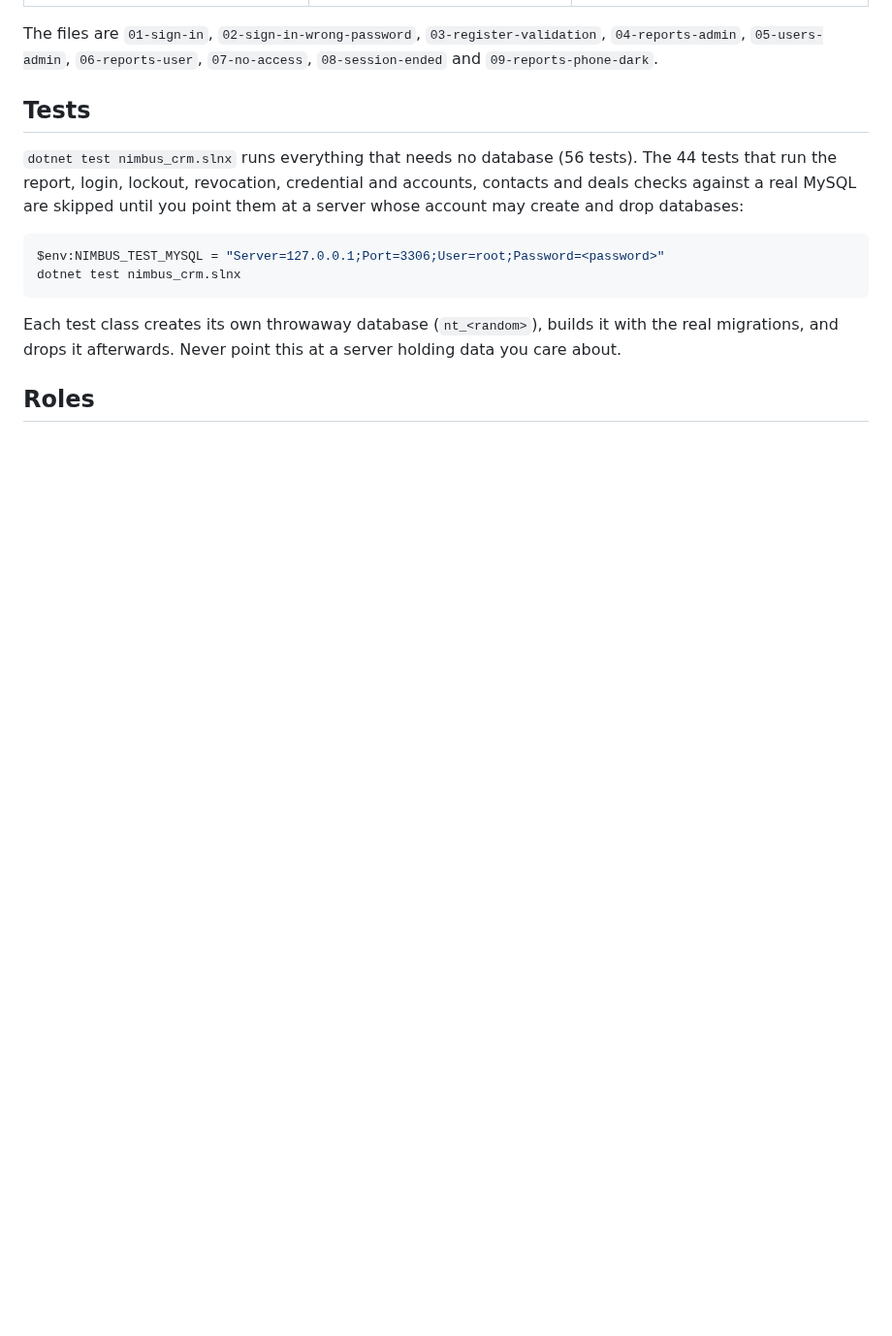
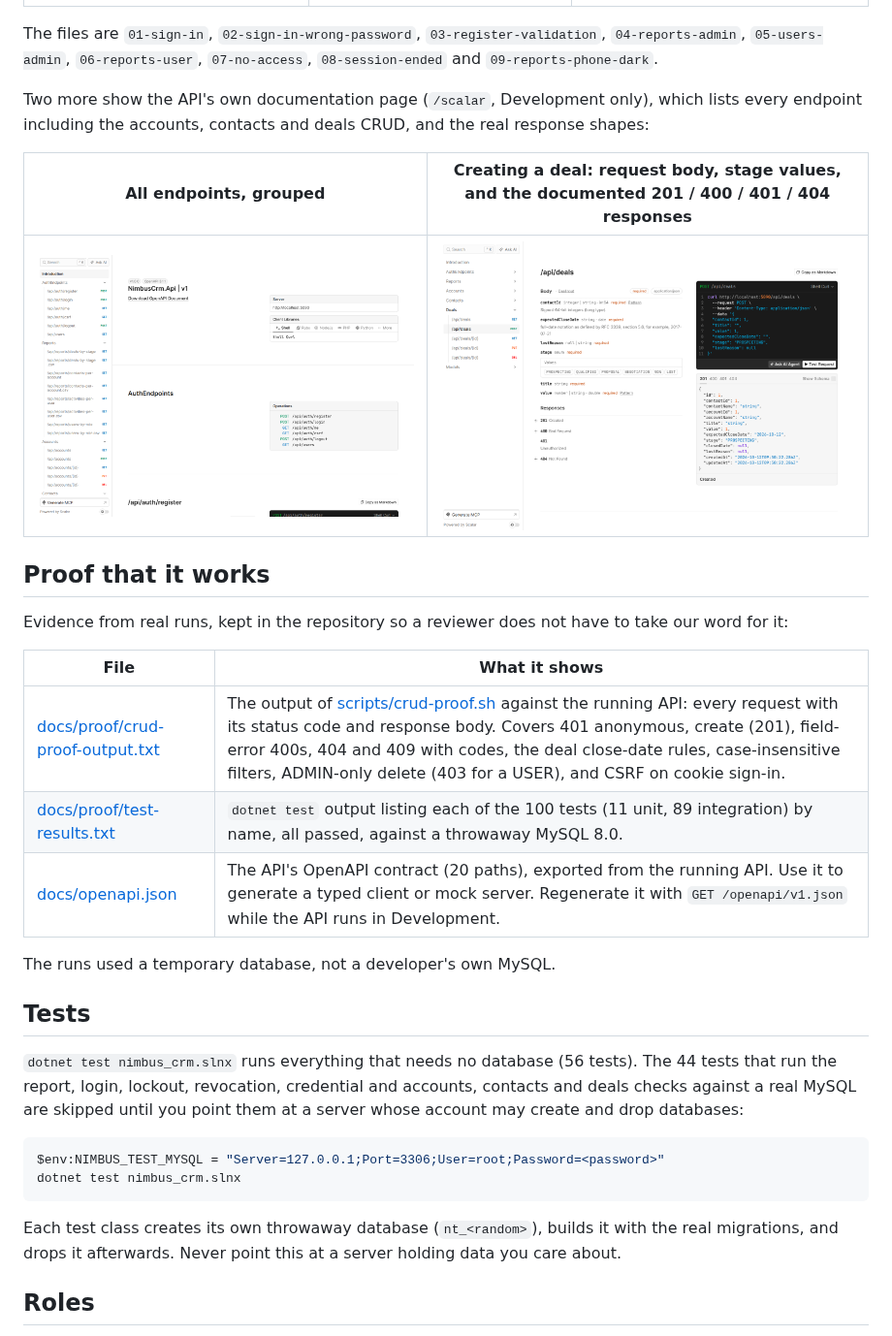
Before and after one commit to ParthShuklaGL/PWC_Capstone_template, a Markdown page: nimbus_crm/README.md, the part around the change. Shown at 97% size. Rendered like a GitHub page; pictures changed too: nimbus_crm/docs/screenshots/10-api-docs-endpoints.png (added), nimbus_crm/docs/screenshots/11-api-docs-create-deal.png (added); blank space fills up the shorter version.

```diff
--- a/nimbus_crm/README.md
+++ b/nimbus_crm/README.md
@@ -115,6 +115,25 @@ implementation, in [docs/screenshots](docs/screenshots). The reference source is
 The files are `01-sign-in`, `02-sign-in-wrong-password`, `03-register-validation`, `04-reports-admin`, `05-users-admin`,
 `06-reports-user`, `07-no-access`, `08-session-ended` and `09-reports-phone-dark`.
 
+Two more show the API's own documentation page (`/scalar`, Development only), which lists every endpoint including the
+accounts, contacts and deals CRUD, and the real response shapes:
+
+| All endpoints, grouped | Creating a deal: request body, stage values, and the documented 201 / 400 / 401 / 404 responses |
+|---|---|
+| ![API docs: endpoints](docs/screenshots/10-api-docs-endpoints.png) | ![API docs: create deal](docs/screenshots/11-api-docs-create-deal.png) |
+
+## Proof that it works
+
+Evidence from real runs, kept in the repository so a reviewer does not have to take our word for it:
+
+| File | What it shows |
+|---|---|
+| [docs/proof/crud-proof-output.txt](docs/proof/crud-proof-output.txt) | The output of [scripts/crud-proof.sh](scripts/crud-proof.sh) against the running API: every request with its status code and response body. Covers 401 anonymous, create (201), field-error 400s, 404 and 409 with codes, the deal close-date rules, case-insensitive filters, ADMIN-only delete (403 for a USER), and CSRF on cookie sign-in. |
+| [docs/proof/test-results.txt](docs/proof/test-results.txt) | `dotnet test` output listing each of the 100 tests (11 unit, 89 integration) by name, all passed, against a throwaway MySQL 8.0. |
+| [docs/openapi.json](docs/openapi.json) | The API's OpenAPI contract (20 paths), exported from the running API. Use it to generate a typed client or mock server. Regenerate it with `GET /openapi/v1.json` while the API runs in Development. |
+
+The runs used a temporary database, not a developer's own MySQL.
+
 ## Tests
 
 `dotnet test nimbus_crm.slnx` runs everything that needs no database (56 tests). The 44 tests that run the report, login, lockout, revocation, credential and accounts, contacts and deals checks against a real MySQL are skipped until you point them at a server whose account may create and drop databases:
```
Also changed, not shown: README.md (+11 -0 lines), REVIEW.md (+8 -0 lines), 5 other files.
